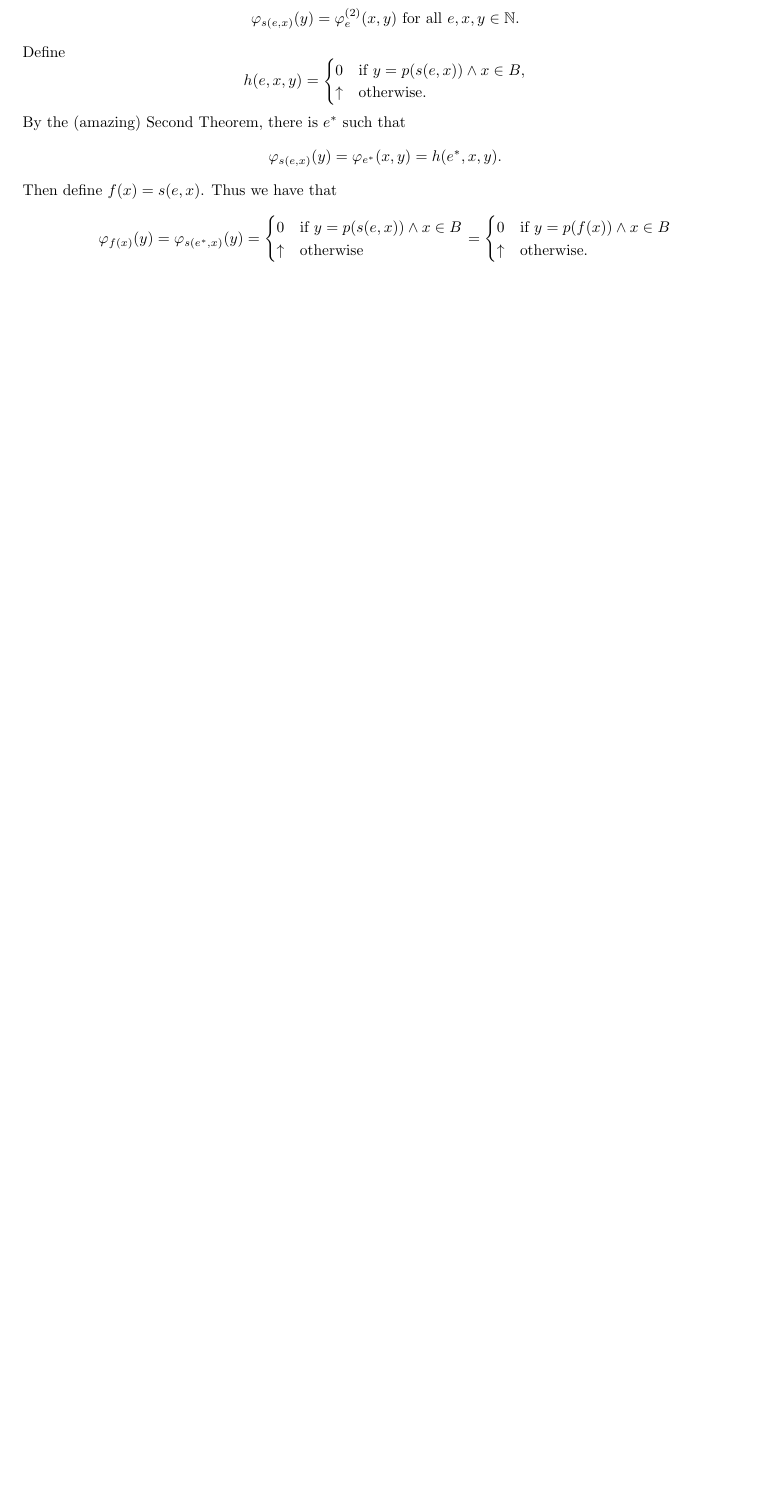
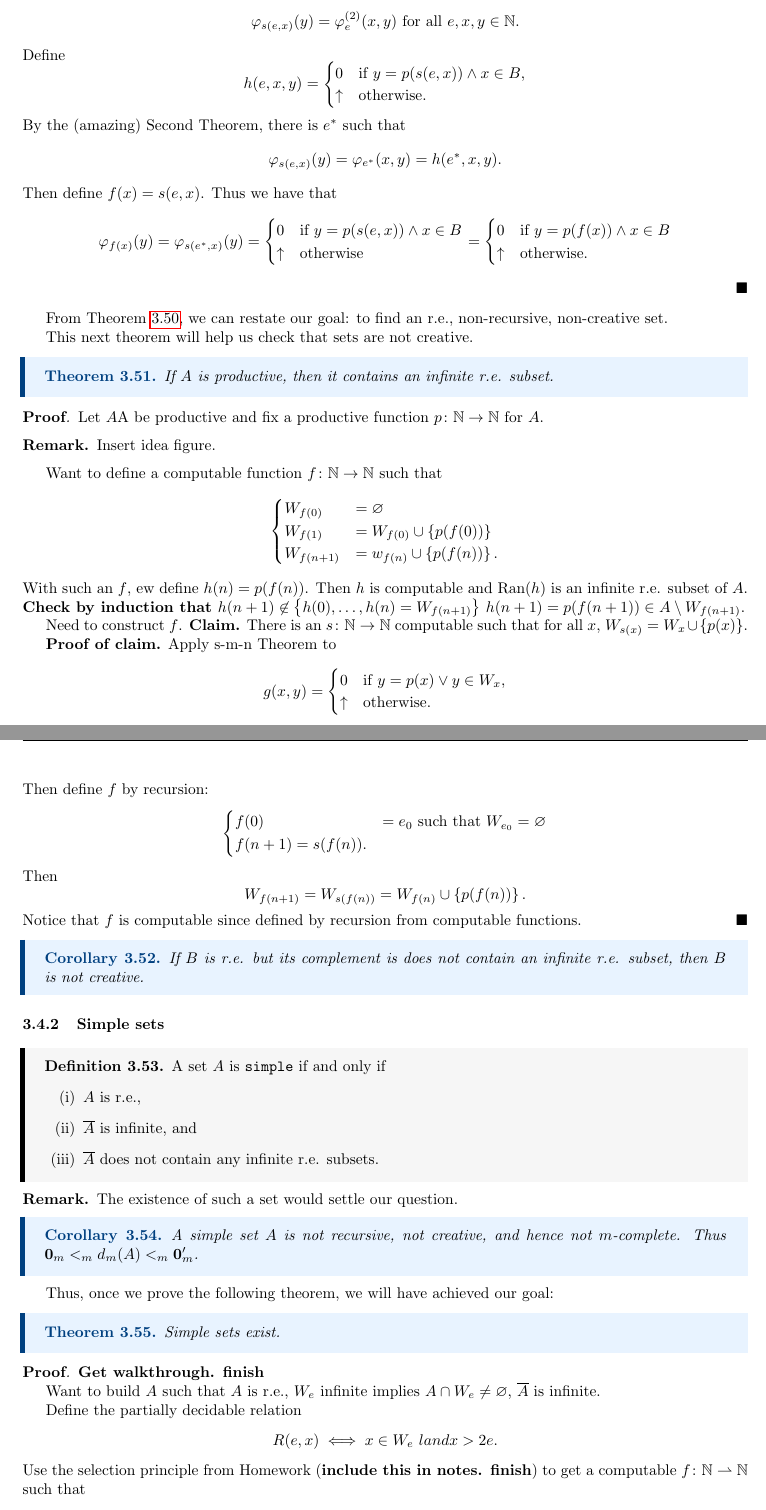
Before and after one commit to melsmathblog/class-notes, a LaTeX document (math-114c/main.tex, which reads math-114c/chapters/chapter3.tex): part of page 18 of 18 before the commit and two parts of pages 18 and 19 of 19 after it, the two joined at a grey line, cut so that both start at the same text, the shorter picture padded with empty space. The pictures show the PDF file math-114c/main.pdf that the author committed with the source.

Commit message:
almost finished chapter 3

```diff
--- a/math-114c/chapters/chapter3.tex
+++ b/math-114c/chapters/chapter3.tex
@@ -853,6 +853,58 @@ For a set $A$ which is r.e., $A$ is not recursive if and only if its complement
     \]
 \end{pf}
 
+From Theorem \ref{thm:creative-iff-m-complete}, we can restate our goal: to find an r.e., non-recursive, non-creative set.
+
+This next theorem will help us check that sets are not creative.
+
+\begin{result}{theorem}
+  If $A$ is productive, then it contains an infinite r.e. subset.
+\end{result}
+\begin{pf}
+  Let $A$A be productive and fix a productive function $p \colon \N \to \N$ for $A$.
+
+  \begin{rem}
+    Insert idea figure.
+  \end{rem}
+
+  Want to define a computable function $f\colon \N \to \N$ such that
+    \[
+      \begin{cases}
+        W_{f(0)} &= \es \\
+        W_{f(1)} &= W_{f(0)} \cup \set{p(f(0))} \\
+        W_{f(n+1)} &= w_{f(n)} \cup \set{p(f(n))}.
+      \end{cases}
+    \]
+  With such an $f$, ew define $h(n) = p(f(n))$. Then $h$ is computable and $\Ran(h)$ is an infinite r.e. subset of $A$. \textbf{Check by induction that $h(n+1) \nin \set{h(0),\ldots,h(n)=W_{f(n+1)}}$} $h(n+1) = p(f(n+1)) \in A \sm W_{f(n+1)}$.
+
+  Need to construct $f$.
+  \textbf{Claim.} There is an $s\colon\N \to \N$ computable such that for all $x$, $W_{s(x)} = W_x \cup \set{p(x)}$.
+
+  \textbf{Proof of claim.} Apply s-m-n Theorem to
+    \[
+      g(x,y) =
+        \begin{cases}
+          0 & \text{if } y = p(x) \lor y \in W_x, \\
+          \ua &\text{otherwise}.
+        \end{cases}
+    \]
+  Then define $f$ by recursion:
+    \[
+      \begin{cases}
+        f(0) &= e_0 \text{ such that } W_{e_0} = \es \\
+        f(n+1) = s(f(n)).
+      \end{cases}
+    \]
+  Then
+    \[
+      W_{f(n+1)} = W_{s(f(n))} = W_{f(n)} \cup \set{p(f(n))}.
+    \]
+  Notice that $f$ is computable since defined by recursion from computable functions.
+\end{pf}
+
+\begin{result}{corollary}
+  If $B$ is r.e. but its complement is does not contain an infinite r.e. subset, then $B$ is not creative.
+\end{result}
 
 
 
@@ -860,4 +912,58 @@ For a set $A$ which is r.e., $A$ is not recursive if and only if its complement
 
 
 
+
+
+
+
+
+\subsubsection{Simple sets}
+
+\begin{defn}
+  A set $A$ is \deft{simple} if and only if
+    \begin{enumerate}[(i)]
+      \item $A$ is r.e.,
+      \item $\clos A$ is infinite, and
+      \item $\clos A$ does not contain any infinite r.e. subsets.
+    \end{enumerate}
+\end{defn}
+\begin{rem}
+  The existence of such a set would settle our question.
+\end{rem}
+
+\begin{result}{corollary}
+  A simple set $A$ is not recursive, not creative, and hence not $m$-complete. Thus $\vec 0_m <_m d_m(A) <_m \vec 0_m'$.
+\end{result}
+
+Thus, once we prove the following theorem, we will have achieved our goal:
+
+\begin{result}{theorem}
+  Simple sets exist.
+\end{result}
+\begin{pf}
+  \textbf{Get walkthrough. finish}
+
+  Want to build $A$ such that $A$ is r.e., $W_e$ infinite implies $A \cap W_e \neq \es$, $\clos A$ is infinite.
+
+  Define the partially decidable relation
+    \[
+      R(e,x) \iff x\in W_e\ land x > 2e.
+    \]
+  Use the selection principle from Homework (\textbf{include this in notes. finish}) to get a computable $f\colon \N \pto \N$ such that
+    \begin{align*}
+      f(e) \da &\iff \exists x [R(e,x)] \\
+      f(e) \da &\iff R(e,f(e)).
+    \end{align*}
+  Let $A = \Ran(f)$. Since $f$ is computable, $A$ is r.e. \textbf{why? finish}
+    \begin{align*}
+      W_e \text{ is infinite} &\implies \exists x [x \in W_e \land x > 2e] \\
+        &\implies \exists [R(e,x)] \\
+        &\implies f(e) \da \in A \land R(e,f(e)) \\
+        &\implies f(e) \da \in A \cap W_e \\
+        &\implies A \cap W_e \neq \es.
+    \end{align*}
+  Finally we show $\clos A$ is infinite. Fix $e$ such that $f(e) \da$. Then $f(e) > 2e$. For all $e' > e$, $f(e') \da \implies f(e') > 2e' > 2e$. Then, $f\inv(\set{0,\ldots,2e}) \subseteq \set{0,\ldots,e-1}$. Thus, $|\Ran(f) \cap \set{0,\ldots,2e}| \leq e$.
+  This implies that $|\clos A \cap \set{0,\ldots,2e}| \geq e+1$. So, $|\clos A| \geq e+1$ for all $e$. Thus $\clos A$ is infinite.
+\end{pf}
+
 \end{document}
```
Also changed, not shown: math-114c/main.pdf, math-114c/chapters/chapter3.tex (2 more changed lines).
